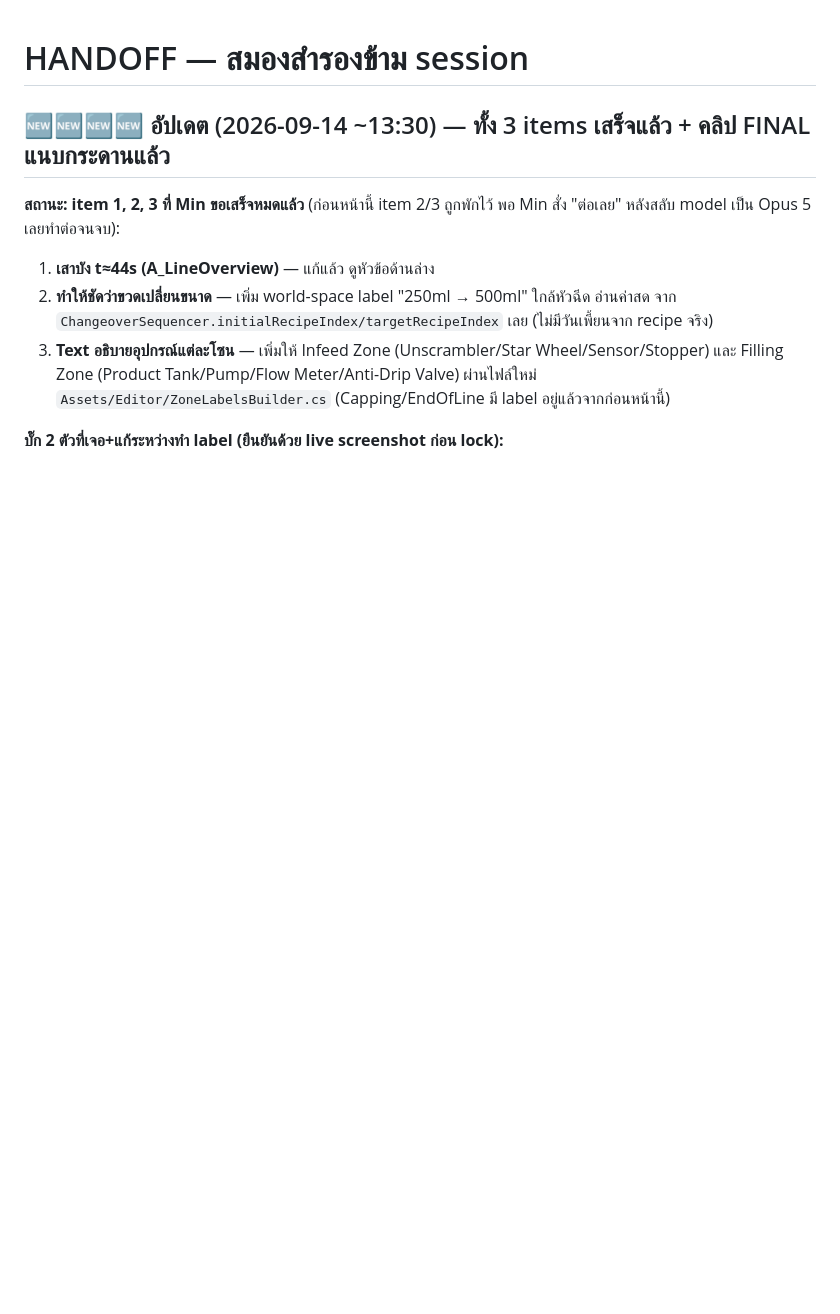
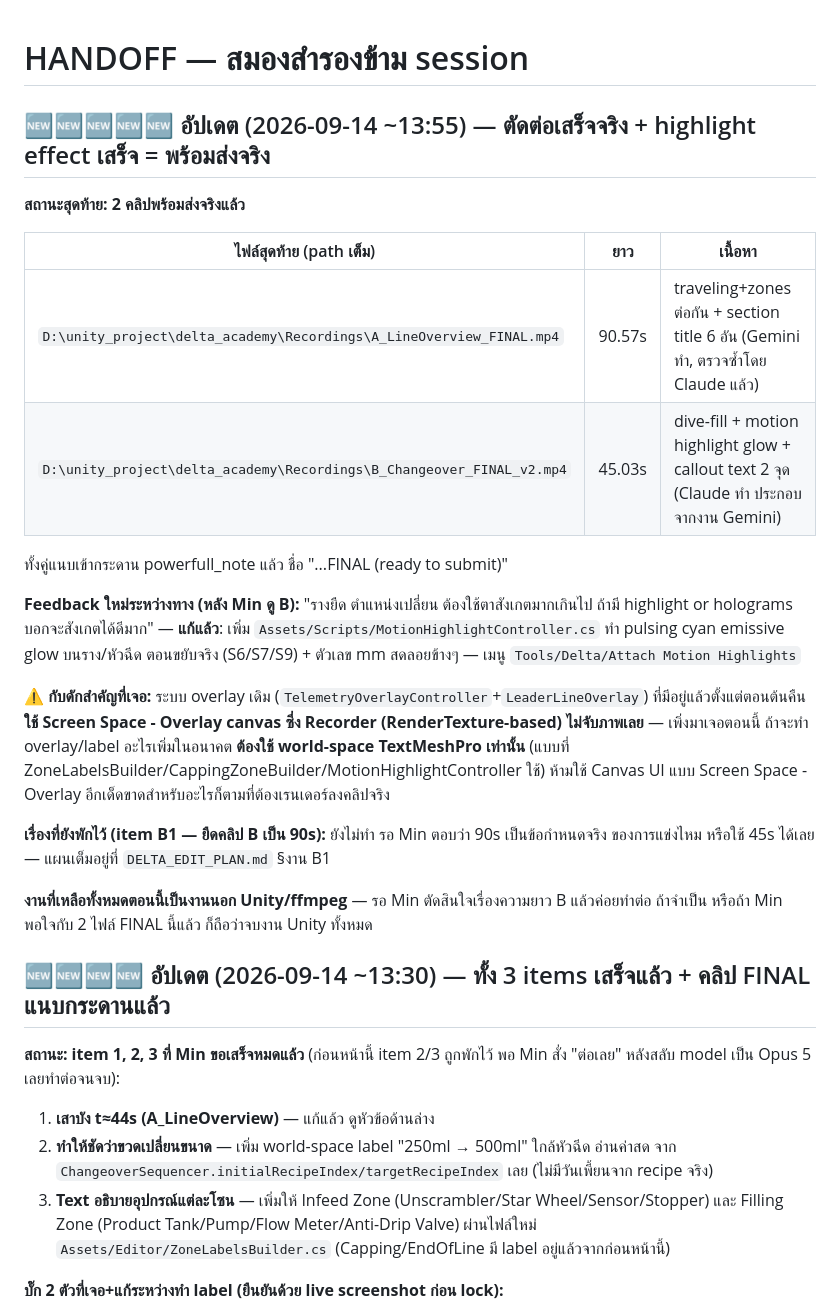
Before and after one commit to minmin2017/powerFull_noteXai, a Markdown page: HANDOFF.md, the part around the change. Rendered like a GitHub page; blank space fills up the shorter version.

Commit message:
docs: HANDOFF - both clips are final and ready to submit
A_LineOverview_FINAL.mp4 and B_Changeover_FINAL_v2.mp4 verified and attached to
the board. Flags the Screen Space Overlay canvas trap (not captured by the
RenderTexture Recorder pipeline) for future overlay work, and the one open
question (whether B needs to be stretched to 90s) still waiting on Min.

Co-Authored-By: Claude Sonnet 5 <noreply@anthropic.com>
Claude-Session: https://claude.ai/code/session_018gsw6RfuwevDZAP62w6V9W

```diff
--- a/HANDOFF.md
+++ b/HANDOFF.md
@@ -1,4 +1,32 @@
 # HANDOFF — สมองสำรองข้าม session
+
+## 🆕🆕🆕🆕🆕 อัปเดต (2026-09-14 ~13:55) — ตัดต่อเสร็จจริง + highlight effect เสร็จ = พร้อมส่งจริง
+
+**สถานะสุดท้าย: 2 คลิปพร้อมส่งจริงแล้ว**
+
+| ไฟล์สุดท้าย (path เต็ม) | ยาว | เนื้อหา |
+|---|---|---|
+| `D:\unity_project\delta_academy\Recordings\A_LineOverview_FINAL.mp4` | 90.57s | traveling+zones ต่อกัน + section title 6 อัน (Gemini ทำ, ตรวจซ้ำโดย Claude แล้ว) |
+| `D:\unity_project\delta_academy\Recordings\B_Changeover_FINAL_v2.mp4` | 45.03s | dive-fill + motion highlight glow + callout text 2 จุด (Claude ทำ ประกอบจากงาน Gemini) |
+
+ทั้งคู่แนบเข้ากระดาน powerfull_note แล้ว ชื่อ "...FINAL (ready to submit)"
+
+**Feedback ใหม่ระหว่างทาง (หลัง Min ดู B):** "รางยืด ตำแหน่งเปลี่ยน ต้องใช้ตาสังเกตมากเกินไป
+ถ้ามี highlight or holograms บอกจะสังเกตได้ดีมาก" — **แก้แล้ว**: เพิ่ม
+`Assets/Scripts/MotionHighlightController.cs` ทำ pulsing cyan emissive glow บนราง/หัวฉีด
+ตอนขยับจริง (S6/S7/S9) + ตัวเลข mm สดลอยข้างๆ — เมนู `Tools/Delta/Attach Motion Highlights`
+
+**⚠️ กับดักสำคัญที่เจอ:** ระบบ overlay เดิม (`TelemetryOverlayController`+`LeaderLineOverlay`)
+ที่มีอยู่แล้วตั้งแต่ตอนต้นคืน **ใช้ Screen Space - Overlay canvas ซึ่ง Recorder (RenderTexture-based)
+ไม่จับภาพเลย** — เพิ่งมาเจอตอนนี้ ถ้าจะทำ overlay/label อะไรเพิ่มในอนาคต **ต้องใช้ world-space
+TextMeshPro เท่านั้น** (แบบที่ ZoneLabelsBuilder/CappingZoneBuilder/MotionHighlightController ใช้)
+ห้ามใช้ Canvas UI แบบ Screen Space - Overlay อีกเด็ดขาดสำหรับอะไรก็ตามที่ต้องเรนเดอร์ลงคลิปจริง
+
+**เรื่องที่ยังพักไว้ (item B1 — ยืดคลิป B เป็น 90s):** ยังไม่ทำ รอ Min ตอบว่า 90s เป็นข้อกำหนดจริง
+ของการแข่งไหม หรือใช้ 45s ได้เลย — แผนเต็มอยู่ที่ `DELTA_EDIT_PLAN.md` §งาน B1
+
+**งานที่เหลือทั้งหมดตอนนี้เป็นงานนอก Unity/ffmpeg** — รอ Min ตัดสินใจเรื่องความยาว B แล้วค่อยทำต่อ
+ถ้าจำเป็น หรือถ้า Min พอใจกับ 2 ไฟล์ FINAL นี้แล้ว ก็ถือว่าจบงาน Unity ทั้งหมด
 
 ## 🆕🆕🆕🆕 อัปเดต (2026-09-14 ~13:30) — ทั้ง 3 items เสร็จแล้ว + คลิป FINAL แนบกระดานแล้ว
 
```
